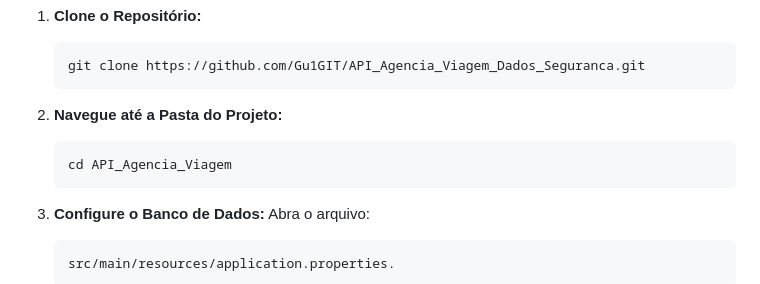
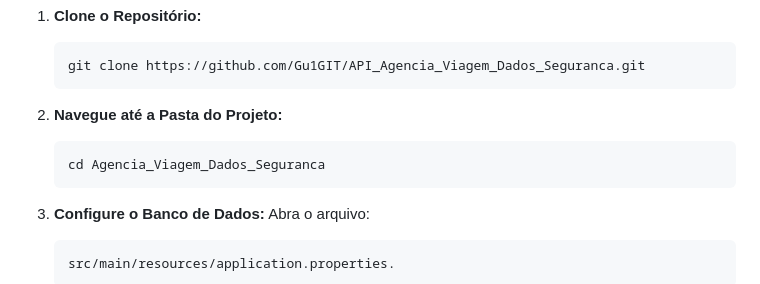
Before and after one commit to Gu1GIT/API_Agencia_Viagem_Dados_Seguranca, a Markdown page: README.md, the part around the change. Drawn GitHub-style.

````diff
--- a/README.md
+++ b/README.md
@@ -90,7 +90,7 @@ Siga os passos abaixo para configurar e executar a aplicação em sua máquina l
 
 2.  **Navegue até a Pasta do Projeto:**
     ```bash
-    cd API_Agencia_Viagem
+    cd Agencia_Viagem_Dados_Seguranca
     ```
 3. **Configure o Banco de Dados:** Abra o arquivo:
     ```bash
````
